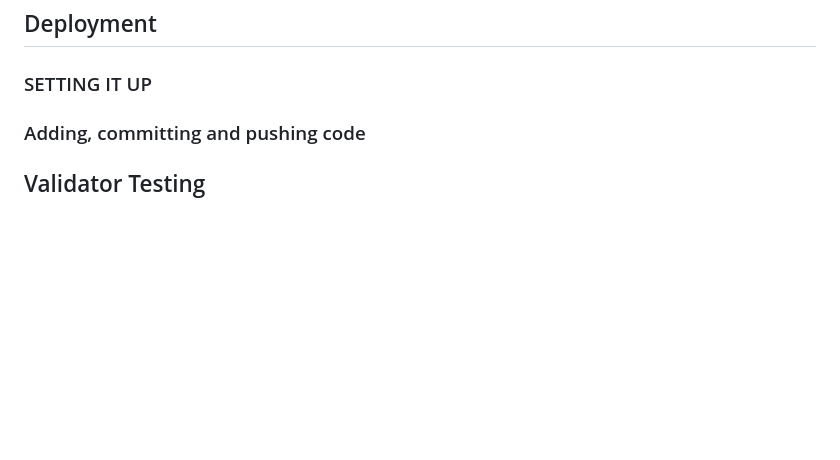
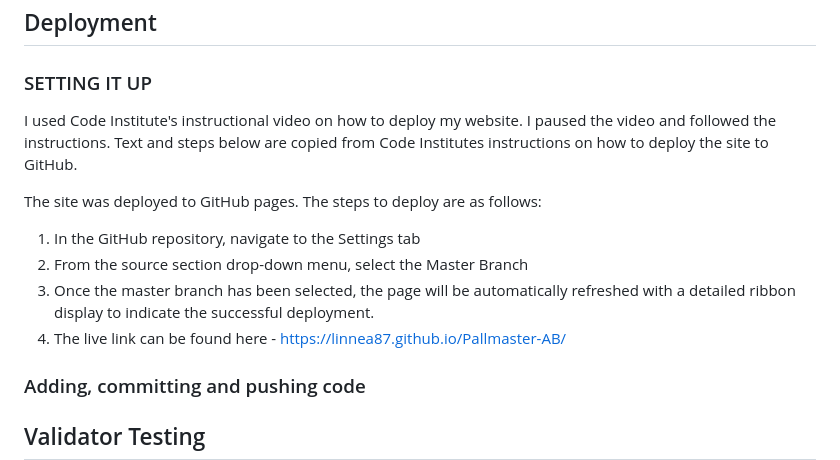
Before and after one commit to Linnea87/Pallmaster-AB, a Markdown page: README.md, the part around the change. Drawn GitHub-style; blank space fills up the shorter version.

Commit message:
add content to readme.md

```diff
--- a/README.md
+++ b/README.md
@@ -77,6 +77,15 @@ I created wierframes from balsamic to visualize what I wanted the finished desig
 
 ## Deployment
 ### SETTING IT UP
+I used Code Institute's instructional video on how to deploy my website. I paused the video and followed the instructions. Text and steps below are copied from Code Institutes instructions on how to deploy the site to GitHub.
+
+The site was deployed to GitHub pages. The steps to deploy are as follows:
+
+1. In the GitHub repository, navigate to the Settings tab
+2. From the source section drop-down menu, select the Master Branch
+3. Once the master branch has been selected, the page will be automatically     refreshed with a detailed ribbon display to indicate the successful deployment.
+4. The live link can be found here - https://linnea87.github.io/Pallmaster-AB/
+
 ### Adding, committing and pushing code
 
 
```
